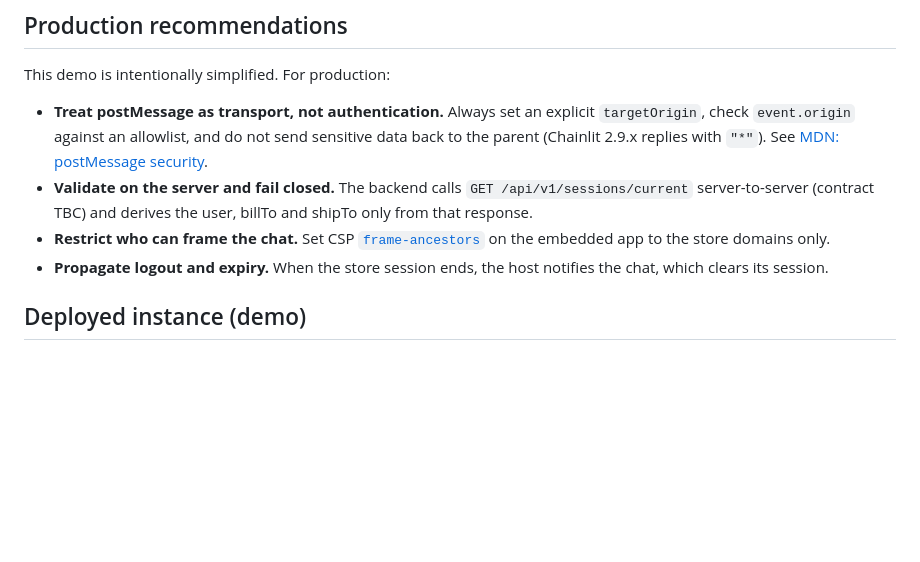
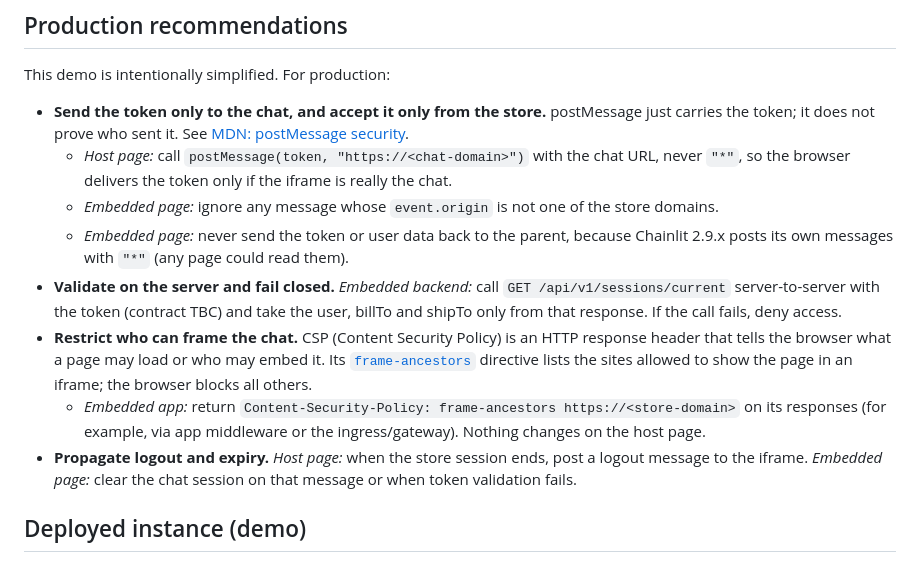
Before and after one commit to placerda/chainlit-postmessage-demo, a Markdown page: README.md, the part around the change. GitHub-like rendering; blank space fills up the shorter version.

Commit message:
Clarify production recommendations (CSP, where each change applies)
Co-authored-by: Copilot App <223556219+Copilot@users.noreply.github.com>

```diff
--- a/README.md
+++ b/README.md
@@ -70,10 +70,14 @@ Clean up: `az group delete -n rg-postmessage-demo`.
 
 This demo is intentionally simplified. For production:
 
-- **Treat postMessage as transport, not authentication.** Always set an explicit `targetOrigin`, check `event.origin` against an allowlist, and do not send sensitive data back to the parent (Chainlit 2.9.x replies with `"*"`). See [MDN: postMessage security](https://developer.mozilla.org/en-US/docs/Web/API/Window/postMessage#security_concerns).
-- **Validate on the server and fail closed.** The backend calls `GET /api/v1/sessions/current` server-to-server (contract TBC) and derives the user, billTo and shipTo only from that response.
-- **Restrict who can frame the chat.** Set CSP [`frame-ancestors`](https://developer.mozilla.org/en-US/docs/Web/HTTP/Headers/Content-Security-Policy/frame-ancestors) on the embedded app to the store domains only.
-- **Propagate logout and expiry.** When the store session ends, the host notifies the chat, which clears its session.
+- **Send the token only to the chat, and accept it only from the store.** postMessage just carries the token; it does not prove who sent it. See [MDN: postMessage security](https://developer.mozilla.org/en-US/docs/Web/API/Window/postMessage#security_concerns).
+  - *Host page:* call `postMessage(token, "https://<chat-domain>")` with the chat URL, never `"*"`, so the browser delivers the token only if the iframe is really the chat.
+  - *Embedded page:* ignore any message whose `event.origin` is not one of the store domains.
+  - *Embedded page:* never send the token or user data back to the parent, because Chainlit 2.9.x posts its own messages with `"*"` (any page could read them).
+- **Validate on the server and fail closed.** *Embedded backend:* call `GET /api/v1/sessions/current` server-to-server with the token (contract TBC) and take the user, billTo and shipTo only from that response. If the call fails, deny access.
+- **Restrict who can frame the chat.** CSP (Content Security Policy) is an HTTP response header that tells the browser what a page may load or who may embed it. Its [`frame-ancestors`](https://developer.mozilla.org/en-US/docs/Web/HTTP/Headers/Content-Security-Policy/frame-ancestors) directive lists the sites allowed to show the page in an iframe; the browser blocks all others.
+  - *Embedded app:* return `Content-Security-Policy: frame-ancestors https://<store-domain>` on its responses (for example, via app middleware or the ingress/gateway). Nothing changes on the host page.
+- **Propagate logout and expiry.** *Host page:* when the store session ends, post a logout message to the iframe. *Embedded page:* clear the chat session on that message or when token validation fails.
 
 ## Deployed instance (demo)
 
```
